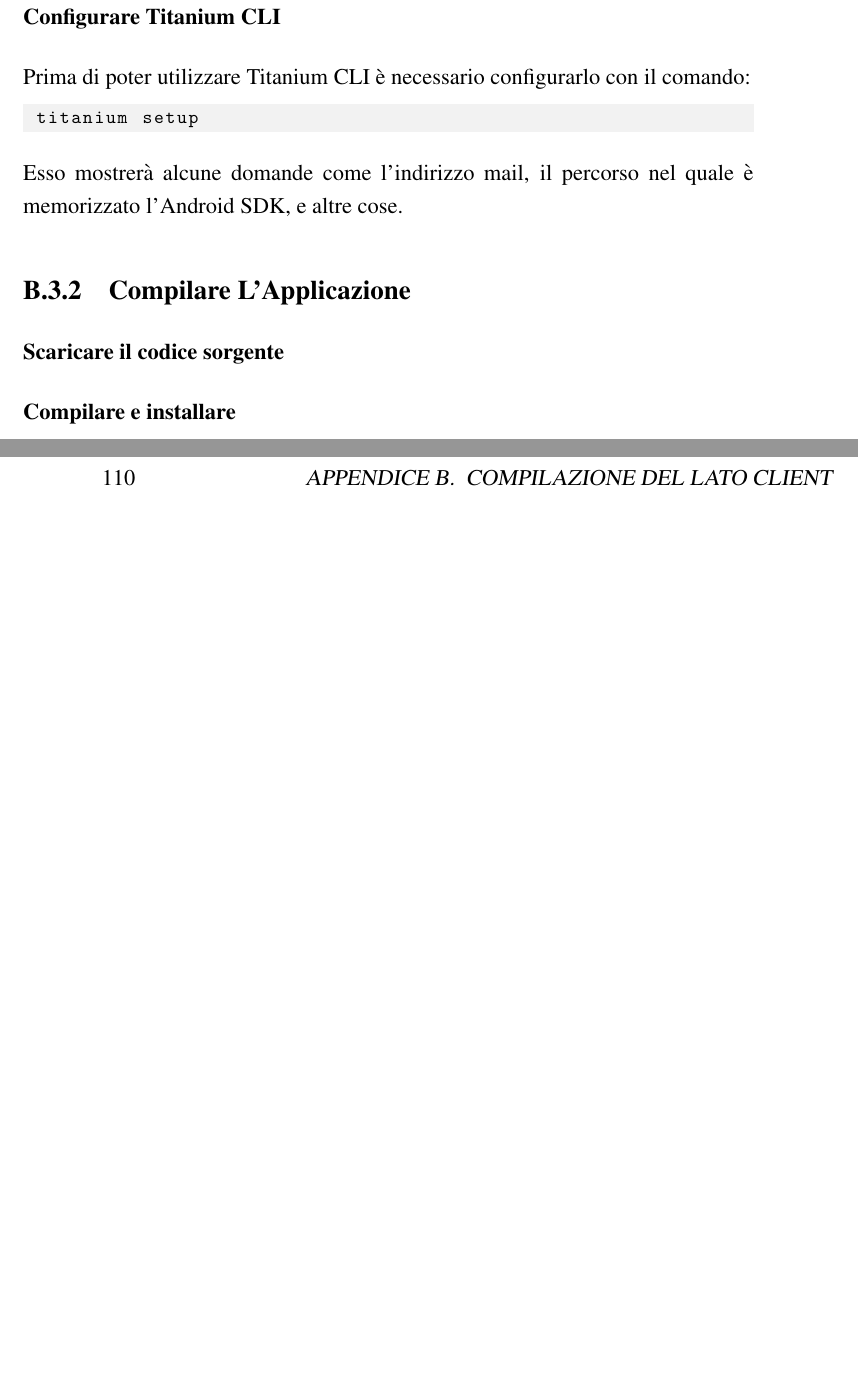
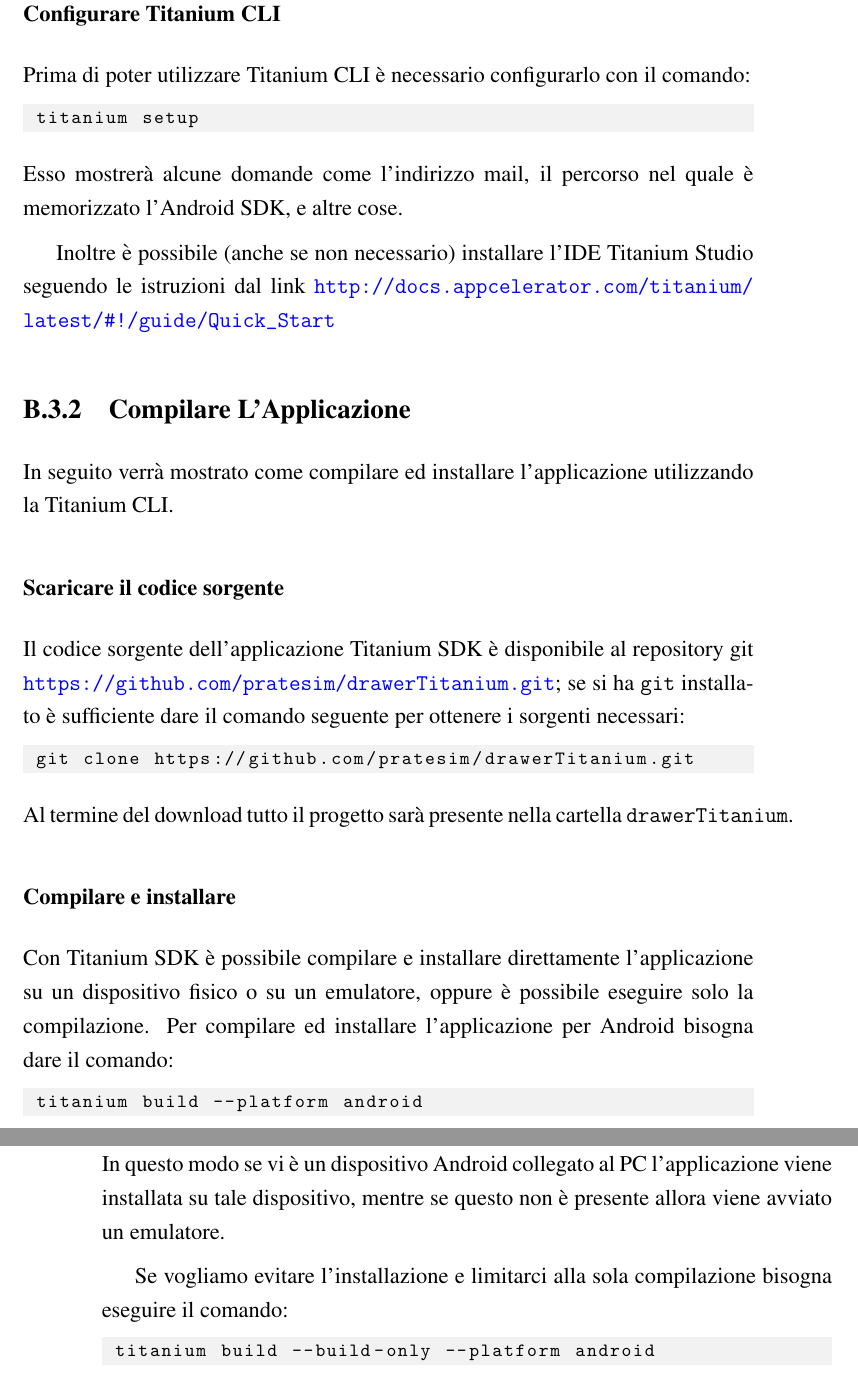
Before and after one commit to mircobe87/tesi-crossplatform, a LaTeX book (tex/tesi.tex, which reads tex/BuildLatoClient.tex): two parts of pages 117 and 118 of 121, joined at a grey line, cut so that both start at the same text, the shorter picture padded with empty space. Compiled offline with pdfLaTeX.

Commit message:
concluso appendice tisdk

```diff
--- a/tex/BuildLatoClient.tex
+++ b/tex/BuildLatoClient.tex
@@ -144,6 +144,37 @@
     Esso mostrerà alcune domande come l'indirizzo mail, il percorso nel quale
     è memorizzato l'Android SDK, e altre cose.
 
+    Inoltre è possibile (anche se non necessario) installare l'IDE Titanium
+    Studio seguendo le istruzioni dal link \url{http://docs.appcelerator.com/titanium/latest/#!/guide/Quick_Start}
     \subsection{Compilare L'Applicazione}
+    In seguito verrà mostrato come compilare ed installare l'applicazione
+    utilizzando la Titanium CLI.
         \subsubsection{Scaricare il codice sorgente}
+        Il codice sorgente dell'applicazione \tisdk{} è disponibile al
+            repository git
+            \url{https://github.com/pratesim/drawerTitanium.git}; se si ha
+            \texttt{git} installato è sufficiente dare il comando seguente per
+            ottenere i sorgenti necessari:
+            \begin{lstlisting}[language=plane]
+ git clone https://github.com/pratesim/drawerTitanium.git
+            \end{lstlisting}
+            Al termine del download tutto il progetto sarà presente nella
+            cartella \texttt{drawerTitanium}.
         \subsubsection{Compilare e installare}
+            Con \tisdk{} è possibile compilare e installare direttamente
+            l'applicazione su un dispositivo fisico o su un emulatore, oppure
+            è possibile eseguire solo la compilazione.
+            Per compilare ed installare l'applicazione per Android
+            bisogna dare il comando:
+        \begin{lstlisting}[language=plane]
+ titanium build --platform android
+        \end{lstlisting}
+        In questo modo se vi è un dispositivo Android collegato al PC
+        l'applicazione viene installata su tale dispositivo, mentre se questo
+        non è presente allora viene avviato un emulatore.
+
+        Se vogliamo evitare l'installazione e limitarci alla sola compilazione
+        bisogna eseguire il comando:
+        \begin{lstlisting}[language=plane]
+ titanium build --build-only --platform android
+        \end{lstlisting}
```
Also changed, not shown: tex/BuildLatoClient.tex (2 more changed lines).
